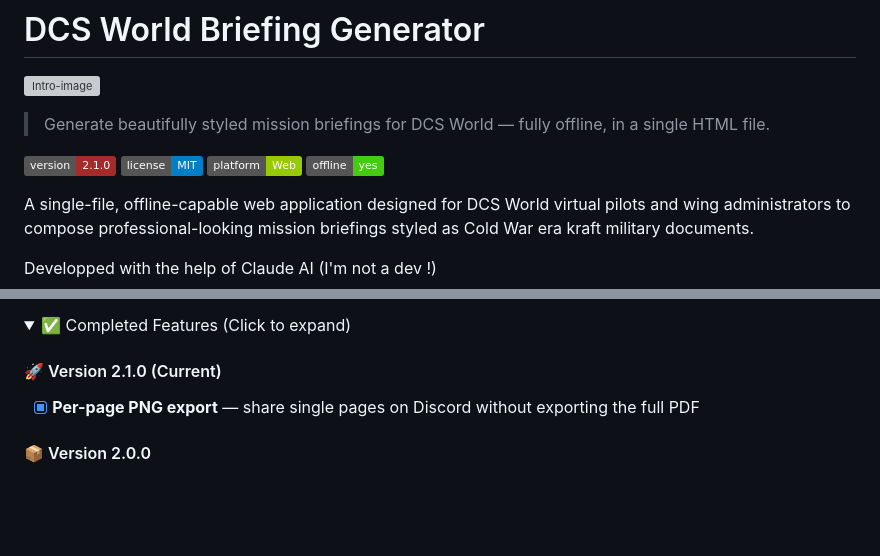
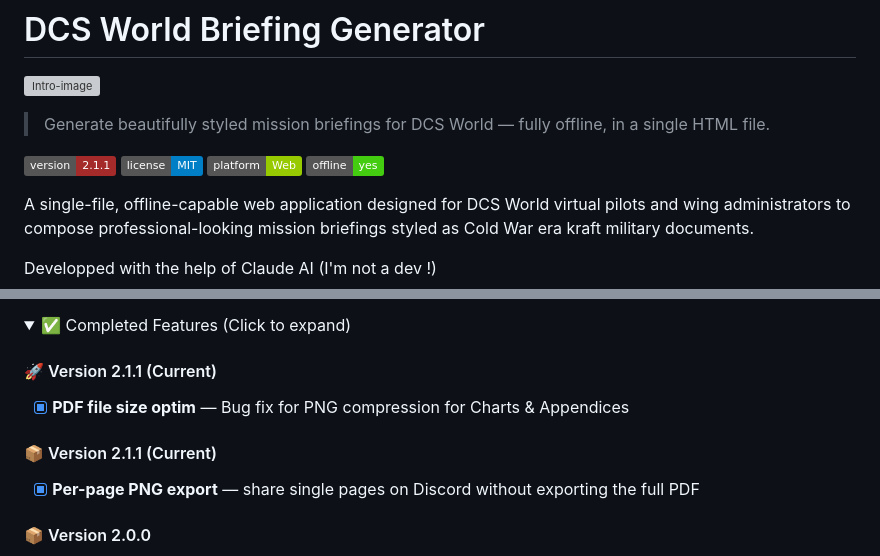
Before and after one commit to MirabelleBenou/dcs-briefing-generator, a Markdown page: README.md, 2 parts joined by grey strips. GitHub-like rendering; folded sections open; badges without logos; blank space fills up the shorter version; grey boxes are pictures that could not be loaded.

```diff
--- a/README.md
+++ b/README.md
@@ -2,7 +2,7 @@
 ![Intro-image](https://forum.dcs.world/uploads/monthly_2026_05/Capturedcran2026-05-08231721.png.cadb306c79dce1a6f6745893bebc0ac4.png)
 > Generate beautifully styled mission briefings for DCS World — fully offline, in a single HTML file.
 
-![Version](https://img.shields.io/badge/version-2.1.0-brown)
+![Version](https://img.shields.io/badge/version-2.1.1-brown)
 ![License](https://img.shields.io/badge/license-MIT-blue)
 ![Platform](https://img.shields.io/badge/platform-Web-green)
 ![Offline](https://img.shields.io/badge/offline-yes-success)
@@ -111,7 +111,10 @@ The output `DCS_World_Briefing_Generator.html` is the distributable file.
 <details>
 <summary>✅ Completed Features (Click to expand)</summary>
 
-#### 🚀 Version 2.1.0 (Current)
+#### 🚀 Version 2.1.1 (Current)
+- [x] **PDF file size optim** — Bug fix for PNG compression for Charts & Appendices
+
+#### 📦 Version 2.1.1 (Current)
 - [x] **Per-page PNG export** — share single pages on Discord without exporting the full PDF
 
 #### 📦 Version 2.0.0
```
